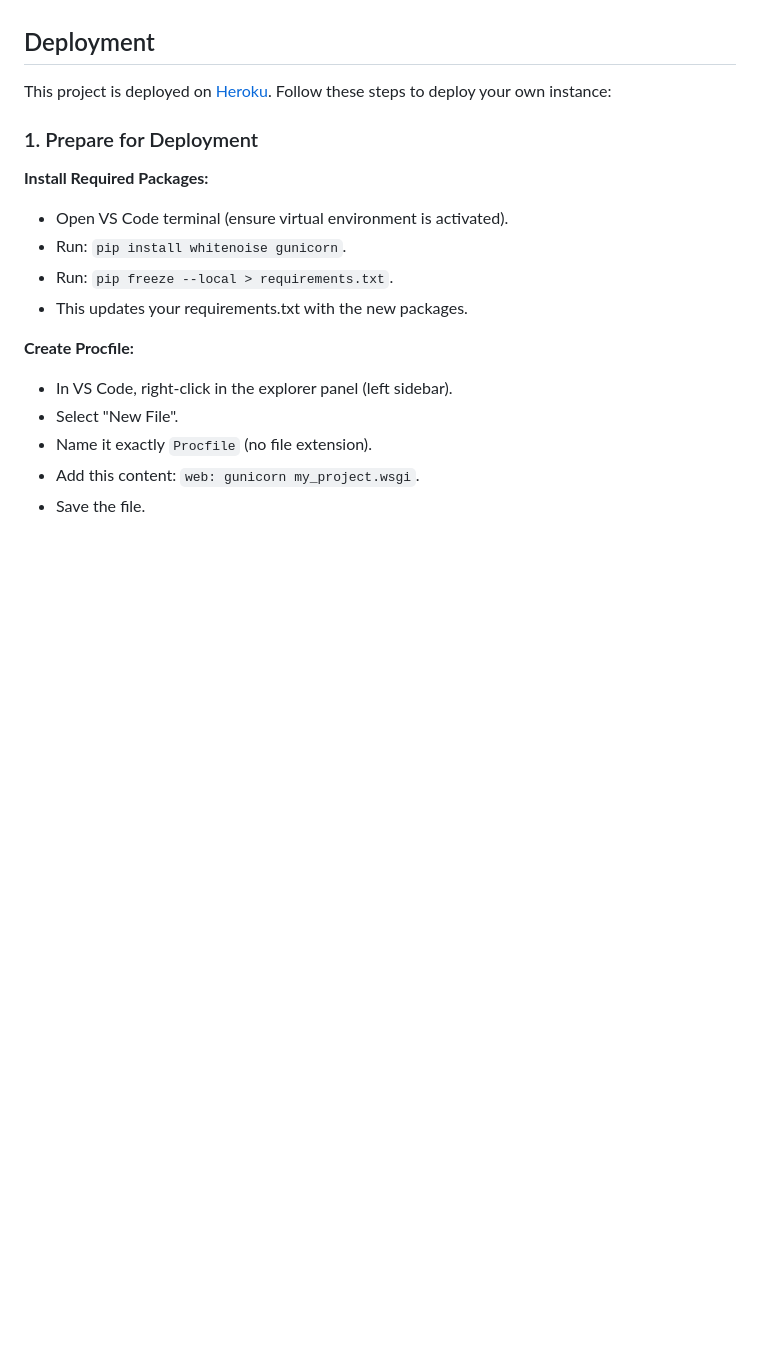
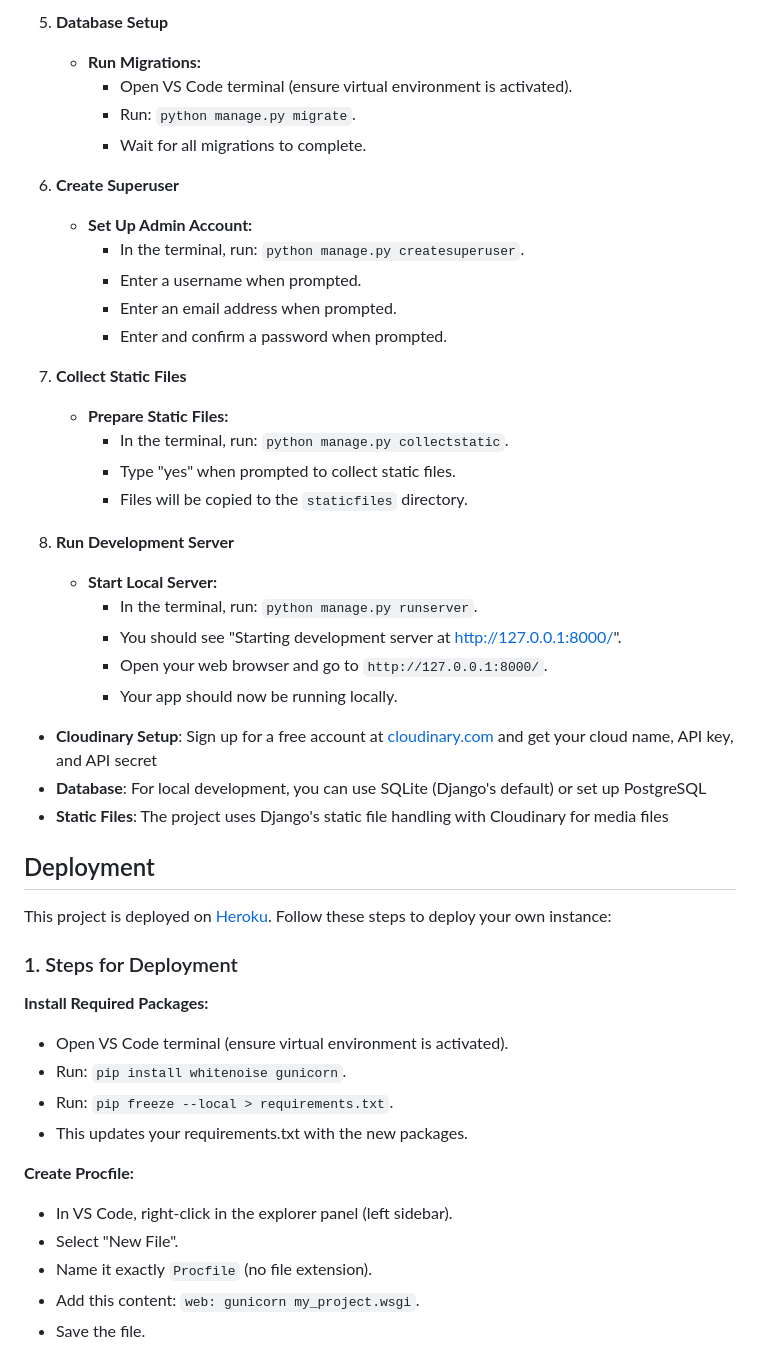
Before and after one commit to Naida1710/baby_bites, a Markdown page: README.md, the part around the change printed below. GitHub-like rendering; blank space fills up the shorter version.

Commit message:
Add Local Development Steps to README file

```diff
--- a/README.md
+++ b/README.md
@@ -22,8 +82,39 @@ By combining nutrition, convenience, and real-life practicality, Baby Bites help
+5. **Database Setup**
+   - **Run Migrations:**
+     - Open VS Code terminal (ensure virtual environment is activated).
+     - Run: `python manage.py migrate`.
+     - Wait for all migrations to complete.
+
+6. **Create Superuser**
+   - **Set Up Admin Account:**
+     - In the terminal, run: `python manage.py createsuperuser`.
+     - Enter a username when prompted.
+     - Enter an email address when prompted.
+     - Enter and confirm a password when prompted.
+
+7. **Collect Static Files**
+   - **Prepare Static Files:**
+     - In the terminal, run: `python manage.py collectstatic`.
+     - Type "yes" when prompted to collect static files.
+     - Files will be copied to the `staticfiles` directory.
+
+8. **Run Development Server**
+   - **Start Local Server:**
+     - In the terminal, run: `python manage.py runserver`.
+     - You should see "Starting development server at http://127.0.0.1:8000/".
+     - Open your web browser and go to `http://127.0.0.1:8000/`.
+     - Your app should now be running locally.
+
+- **Cloudinary Setup**: Sign up for a free account at [cloudinary.com](https://cloudinary.com) and get your cloud name, API key, and API secret
+- **Database**: For local development, you can use SQLite (Django's default) or set up PostgreSQL
+- **Static Files**: The project uses Django's static file handling with Cloudinary for media files
+
+
 ## Deployment
 
 This project is deployed on [Heroku](https://www.heroku.com/). Follow these steps to deploy your own instance:
 
-### 1. Prepare for Deployment
+### 1. Steps for Deployment
 
 **Install Required Packages:**
 - Open VS Code terminal (ensure virtual environment is activated).
```
Also changed, not shown: other parts of README.md (+60 -0 lines).
